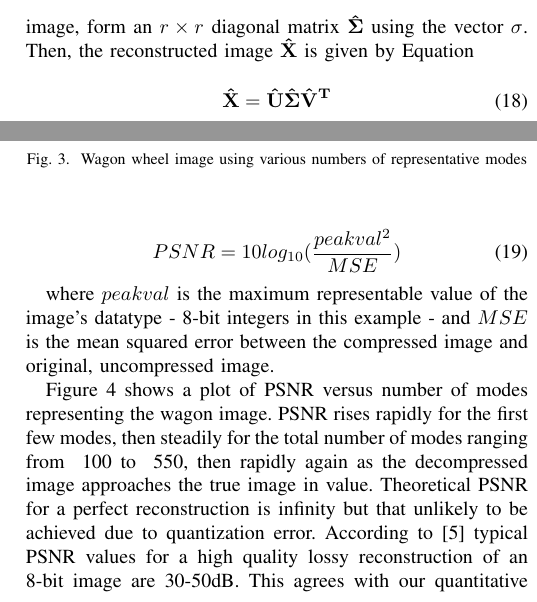
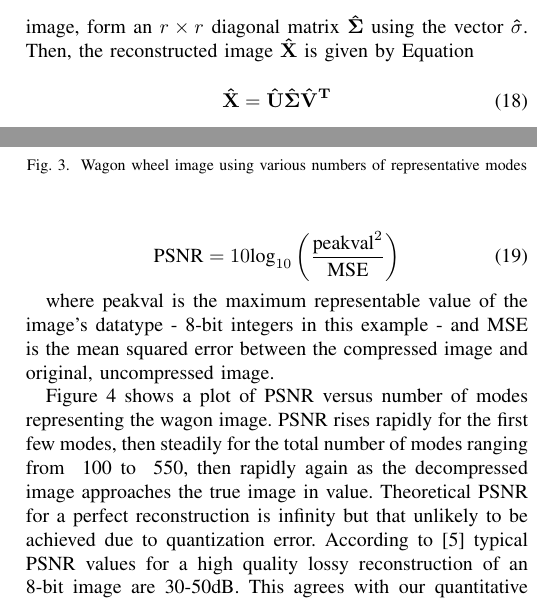
Before and after one commit to osowatzke/ECE501B_Final_Project, a LaTeX paper (LateX/report.tex): two parts of the columns of pages 4 and 5 of 6, joined at a grey line, cut so that both start at the same text. Compiled offline with pdfLaTeX.

Commit message:
Fixed latex forming of an equation and renamed sigma sigma hat

```diff
--- a/LateX/report.tex
+++ b/LateX/report.tex
@@ -235,7 +235,7 @@ thoesens@arizona.edu}}
 
     	To perform compression, recognize that less important principle components can be discarded without significantly distorting the image.  Assume $r < m$ of the principle components are kept, and the rest are discarded. This is equivalent to keeping the first $r$ columns of the $\mathbf{U}$ matrix, the first $r$ rows and first $r$ columns of the $\mathbf{\Sigma}$ matrix, and the first $r$ columns of the $\mathbf{V}$ matrix. Because $\mathbf{\Sigma}$ is diagonal, storage can be further optimized by keep just the first $r$ diagonal elements of $\mathbf{\Sigma}$.
 
-    Note that the result above was derived using $m < n$. However, the result is similar for $n < m$. The only difference is that $r$ must be less than $n$ instead of $m$. Therefore, in general, the SVD output can be used to compress an image. The compressed image will consist of a matrix $\mathbf{\hat{U}} \in \mathbf{R}^{m \times r}$, a vector $\mathbf{\sigma} \in \mathbf{R}^{r}$, and a matrix $\mathbf{\hat{V}} \in \mathbf{R}^{n \times r}$. To reconstruct the image, form an $r \times r$ diagonal matrix $\mathbf{\hat{\Sigma}}$ using the vector $\mathbf{\sigma}$. Then, the reconstructed image $\mathbf{\hat{X}}$ is given by Equation \label{eq:imgrecon}
+    Note that the result above was derived using $m < n$. However, the result is similar for $n < m$. The only difference is that $r$ must be less than $n$ instead of $m$. Therefore, in general, the SVD output can be used to compress an image. The compressed image will consist of a matrix $\mathbf{\hat{U}} \in \mathbf{R}^{m \times r}$, a vector $\mathbf{\hat{\sigma}} \in \mathbf{R}^{r}$, and a matrix $\mathbf{\hat{V}} \in \mathbf{R}^{n \times r}$. To reconstruct the image, form an $r \times r$ diagonal matrix $\mathbf{\hat{\Sigma}}$ using the vector $\mathbf{\hat{\sigma}}$. Then, the reconstructed image $\mathbf{\hat{X}}$ is given by Equation \label{eq:imgrecon}
 
     \begin{equation}
         \mathbf{\hat{X}} = \mathbf{\hat{U}{\hat{\Sigma}}\hat{V}^T}
@@ -279,11 +279,11 @@ thoesens@arizona.edu}}
     The effect of additional modes can be seen in Figure \ref{fig:showwagondiffr}. There are clear signs of distortion when the number of representative modes is low, in the range of 10-20, but distortion appears to fade as the number of modes reaches 200-400. According to the cumulative energy plot in Figure \ref{fig:svalenergyplot}, this level of compression retains 68\% to 88\% of the information content of the image. A more quantitative measure of compressed image quality is peak signal-to-noise ratio (PSNR), defined in Equation \ref{eq:psnr}
 
     \begin{equation}
-    		PSNR = 10log_{10}(\frac{peakval^2}{MSE})
+    		\text{PSNR} = 10\text{log}_{10}\left(\frac{\text{peakval}^2}{\text{MSE}}\right)
     \label{eq:psnr}
     \end{equation}
 
-    where $peakval$ is the maximum representable value of the image's datatype - 8-bit integers in this example - and $MSE$ is the mean squared error between the compressed image and original, uncompressed image.
+    where peakval is the maximum representable value of the image's datatype - 8-bit integers in this example - and MSE is the mean squared error between the compressed image and original, uncompressed image.
 
 	\begin{figure}[t]
         \includegraphics[width=0.5\textwidth]{snrvsr_wagon_rgb}
```
